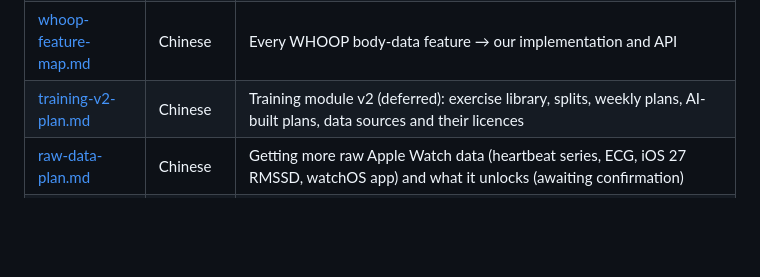
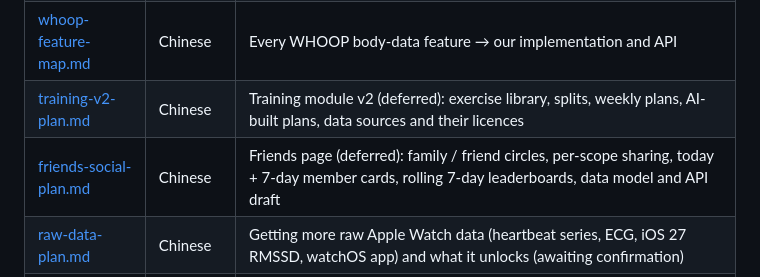
Before and after one commit to SongyuQi-Francisco/Watch2Whoop, a Markdown page: docs/README.md, the part around the change. Drawn GitHub-style; blank space fills up the shorter version.

```diff
--- a/docs/README.md
+++ b/docs/README.md
@@ -82,6 +82,7 @@ English developer documentation lives next to the code: [`body_engine/README.md`
 | [ai-assistant-plan.md](ai-assistant-plan.md) | Chinese | The AI coach ("body butler"): tools, memory, multi-user / multi-provider AI access (§9) |
 | [whoop-feature-map.md](whoop-feature-map.md) | Chinese | Every WHOOP body-data feature → our implementation and API |
 | [training-v2-plan.md](training-v2-plan.md) | Chinese | Training module v2 (deferred): exercise library, splits, weekly plans, AI-built plans, data sources and their licences |
+| [friends-social-plan.md](friends-social-plan.md) | Chinese | Friends page (deferred): family / friend circles, per-scope sharing, today + 7-day member cards, rolling 7-day leaderboards, data model and API draft |
 | [raw-data-plan.md](raw-data-plan.md) | Chinese | Getting more raw Apple Watch data (heartbeat series, ECG, iOS 27 RMSSD, watchOS app) and what it unlocks (awaiting confirmation) |
 | [shortcut-sync-spec.md](shortcut-sync-spec.md) | Chinese | The iOS Shortcut upload format (`cols-v1`) and how the server parses it — the single source of truth for the Shortcut |
 | [shortcut-raw-heart-rate.md](shortcut-raw-heart-rate.md) | Chinese | Historical: why the Shortcut uploads raw heart-rate samples |
```
Also changed, not shown: README.md (+2 -0 lines), docs/friends-social-plan.md (added, +92 -0 lines).
